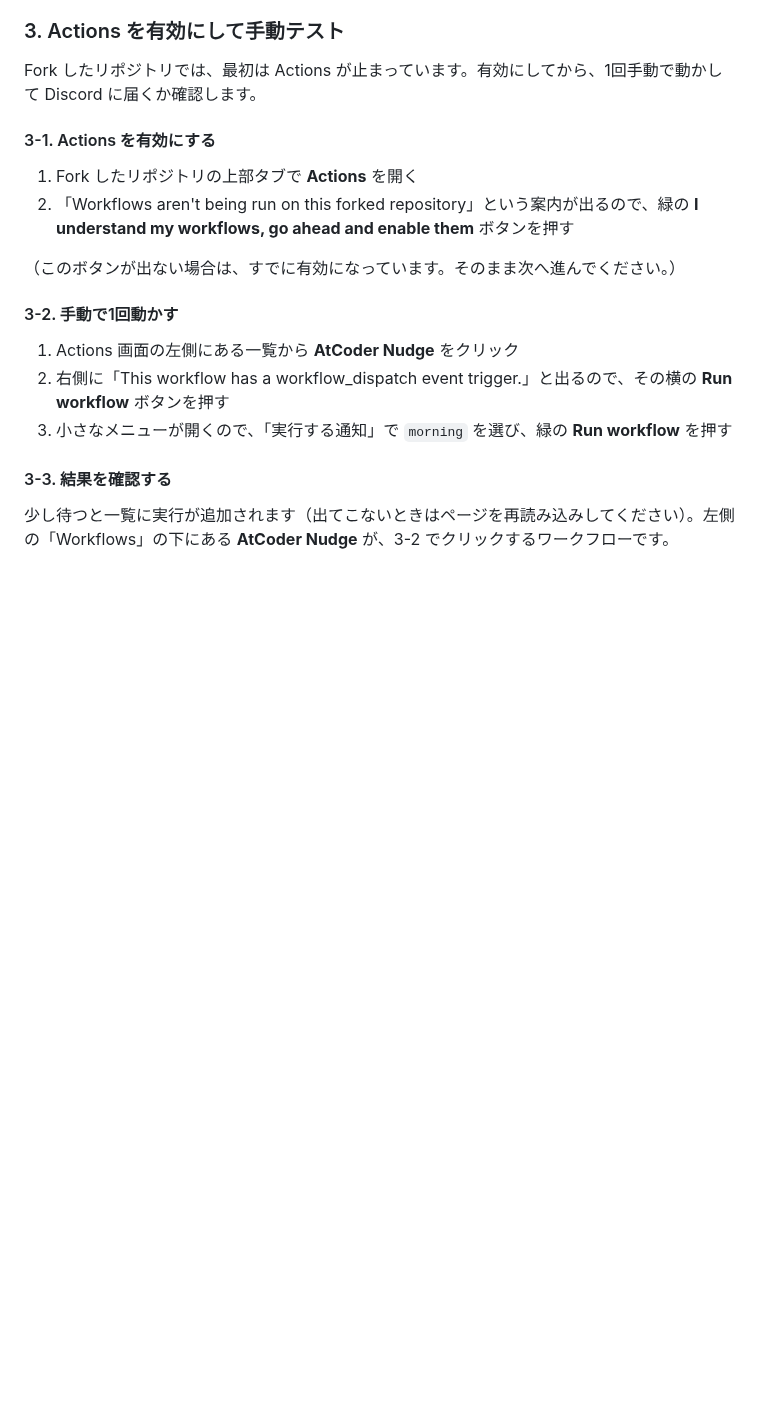
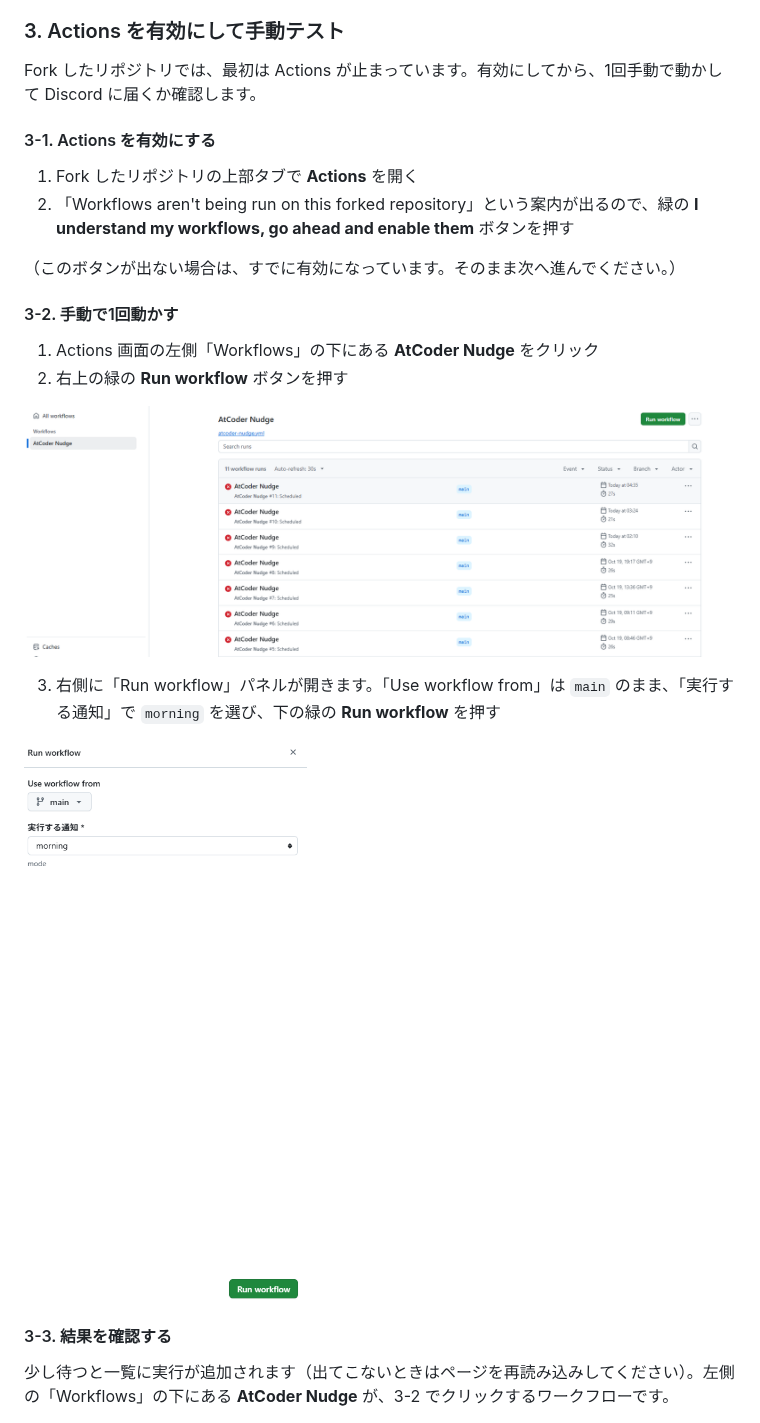
Before and after one commit to Kyo1r0/atcoder-nudge-pub, a Markdown page: README.md, the part around the change. Rendered like a GitHub page; pictures changed too: docs/actions-workflow.png (added), docs/run-workflow-panel.png (added); blank space fills up the shorter version.

Commit message:
docs: Run workflow の手順を実際の画面に合わせ、画像を追加
Co-Authored-By: Claude Opus 5.5 <noreply@anthropic.com>
Claude-Session: https://claude.ai/code/session_01AcQ4xBWn3VBfuP5Gu71P5Y

```diff
--- a/README.md
+++ b/README.md
@@ -83,9 +83,14 @@ Fork したリポジトリでは、最初は Actions が止まっています。
 
 #### 3-2. 手動で1回動かす
 
-1. Actions 画面の左側にある一覧から **AtCoder Nudge** をクリック
-2. 右側に「This workflow has a workflow_dispatch event trigger.」と出るので、その横の **Run workflow** ボタンを押す
-3. 小さなメニューが開くので、「実行する通知」で `morning` を選び、緑の **Run workflow** を押す
+1. Actions 画面の左側「Workflows」の下にある **AtCoder Nudge** をクリック
+2. 右上の緑の **Run workflow** ボタンを押す
+
+![AtCoder Nudge ワークフローの画面](docs/actions-workflow.png)
+
+3. 右側に「Run workflow」パネルが開きます。「Use workflow from」は `main` のまま、「実行する通知」で `morning` を選び、下の緑の **Run workflow** を押す
+
+<img src="docs/run-workflow-panel.png" alt="Run workflow パネル" width="320">
 
 #### 3-3. 結果を確認する
 
```
